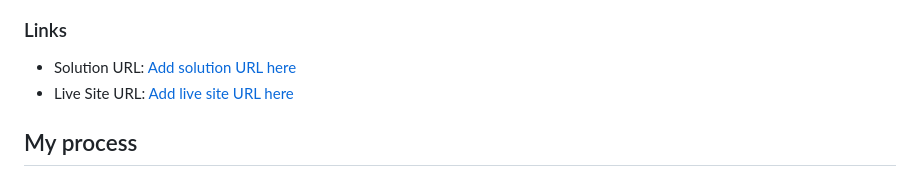
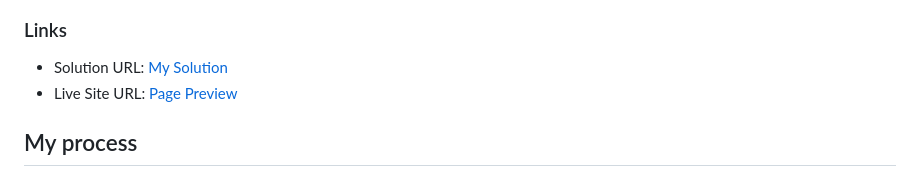
Before and after one commit to BANKOLEDO/product-preview-card-component-main, a Markdown page: README.md, the part around the change. Drawn GitHub-style.

```diff
--- a/README.md
+++ b/README.md
@@ -36,8 +36,8 @@ Mobile View
 
 ### Links
 
-- Solution URL: [Add solution URL here](https://your-solution-url.com)
-- Live Site URL: [Add live site URL here](https://your-live-site-url.com)
+- Solution URL: [My Solution](https://github.com/BANKOLEDO/product-preview-card-component-main)
+- Live Site URL: [Page Preview](https://your-live-site-url.com)
 
 ## My process
 
```
